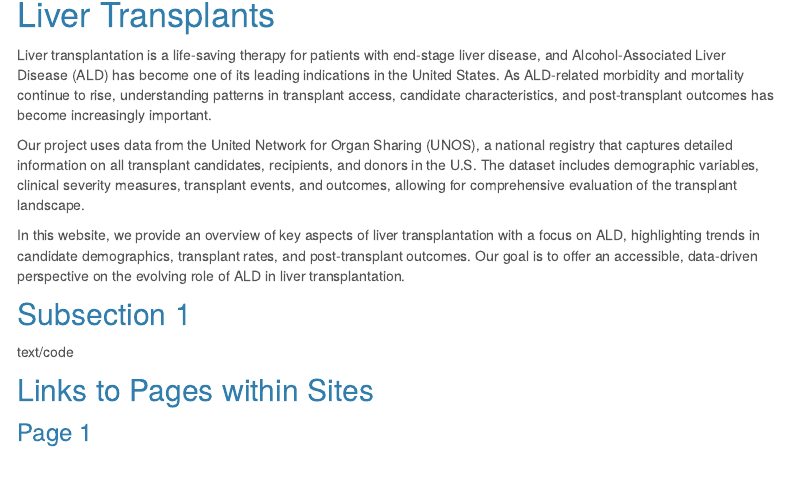
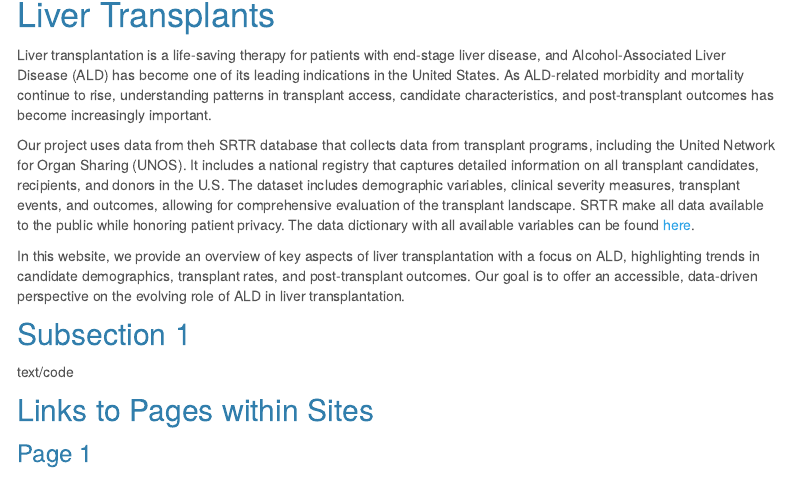
Before and after one commit to dmb2257/final_project.github.io, an R Markdown document (index.Rmd): the page in a window 1100 px wide, from 150 px down. Rendered offline with R 4.5, knitr and Pandoc, with nearby package versions; menus at the side of the page are left out.

Commit message:
Adding link to data dictionary

```diff
--- a/index.Rmd
+++ b/index.Rmd
@@ -9,7 +9,7 @@ output:
 # Liver Transplants
 Liver transplantation is a life-saving therapy for patients with end-stage liver disease, and Alcohol-Associated Liver Disease (ALD) has become one of its leading indications in the United States. As ALD-related morbidity and mortality continue to rise, understanding patterns in transplant access, candidate characteristics, and post-transplant outcomes has become increasingly important.
 
-Our project uses data from the United Network for Organ Sharing (UNOS), a national registry that captures detailed information on all transplant candidates, recipients, and donors in the U.S. The dataset includes demographic variables, clinical severity measures, transplant events, and outcomes, allowing for comprehensive evaluation of the transplant landscape.
+Our project uses data from theh SRTR database that collects data from transplant programs, including the United Network for Organ Sharing (UNOS). It includes a national registry that captures detailed information on all transplant candidates, recipients, and donors in the U.S. The dataset includes demographic variables, clinical severity measures, transplant events, and outcomes, allowing for comprehensive evaluation of the transplant landscape. SRTR make all data available to the public while honoring patient privacy. The data dictionary with all available variables can be found [here](https://www.srtr.org/requesting-srtr-data/saf-data-dictionary/).
 
 In this website, we provide an overview of key aspects of liver transplantation with a focus on ALD, highlighting trends in candidate demographics, transplant rates, and post-transplant outcomes. Our goal is to offer an accessible, data-driven perspective on the evolving role of ALD in liver transplantation.
 
```
Also changed, not shown: index.html.
